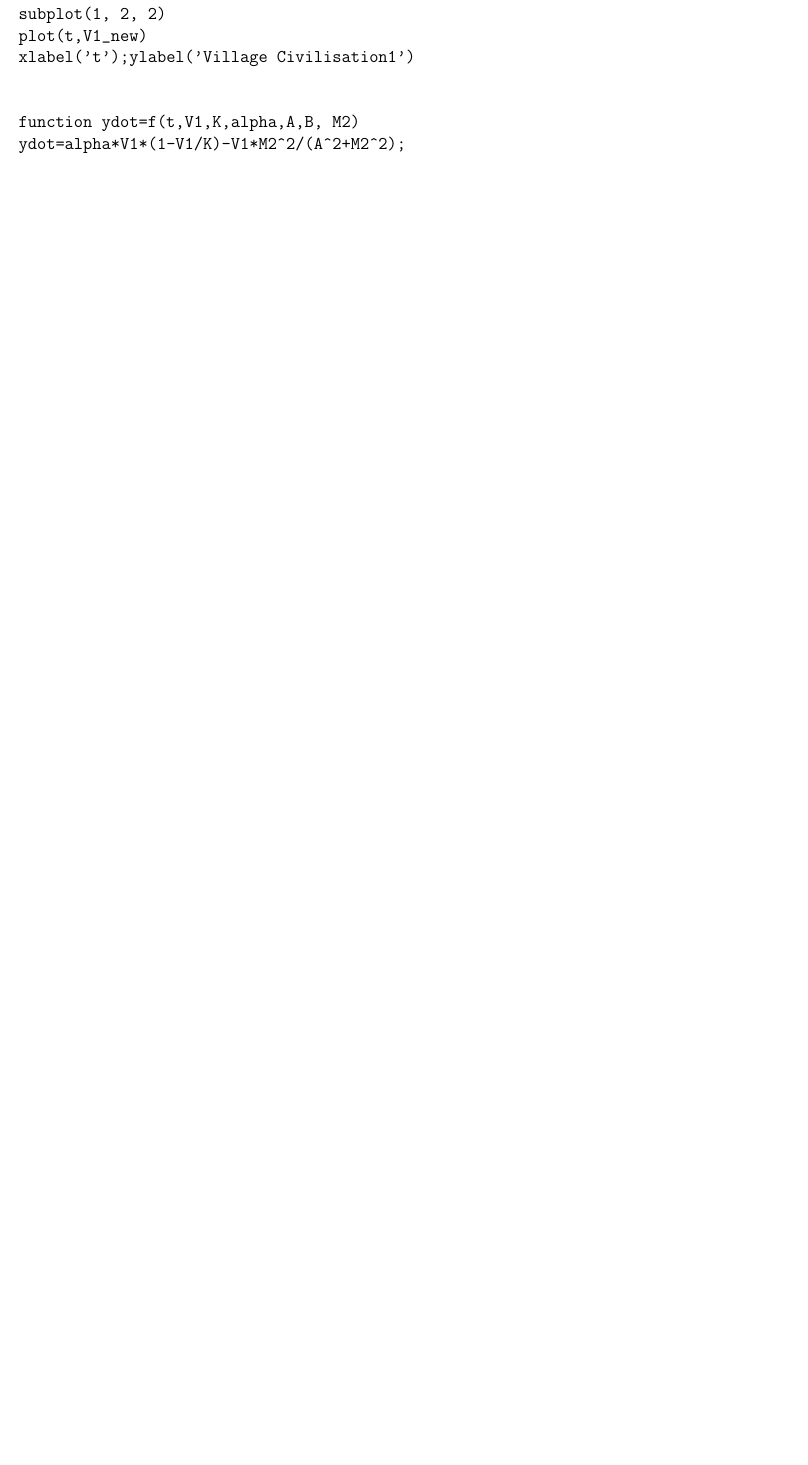
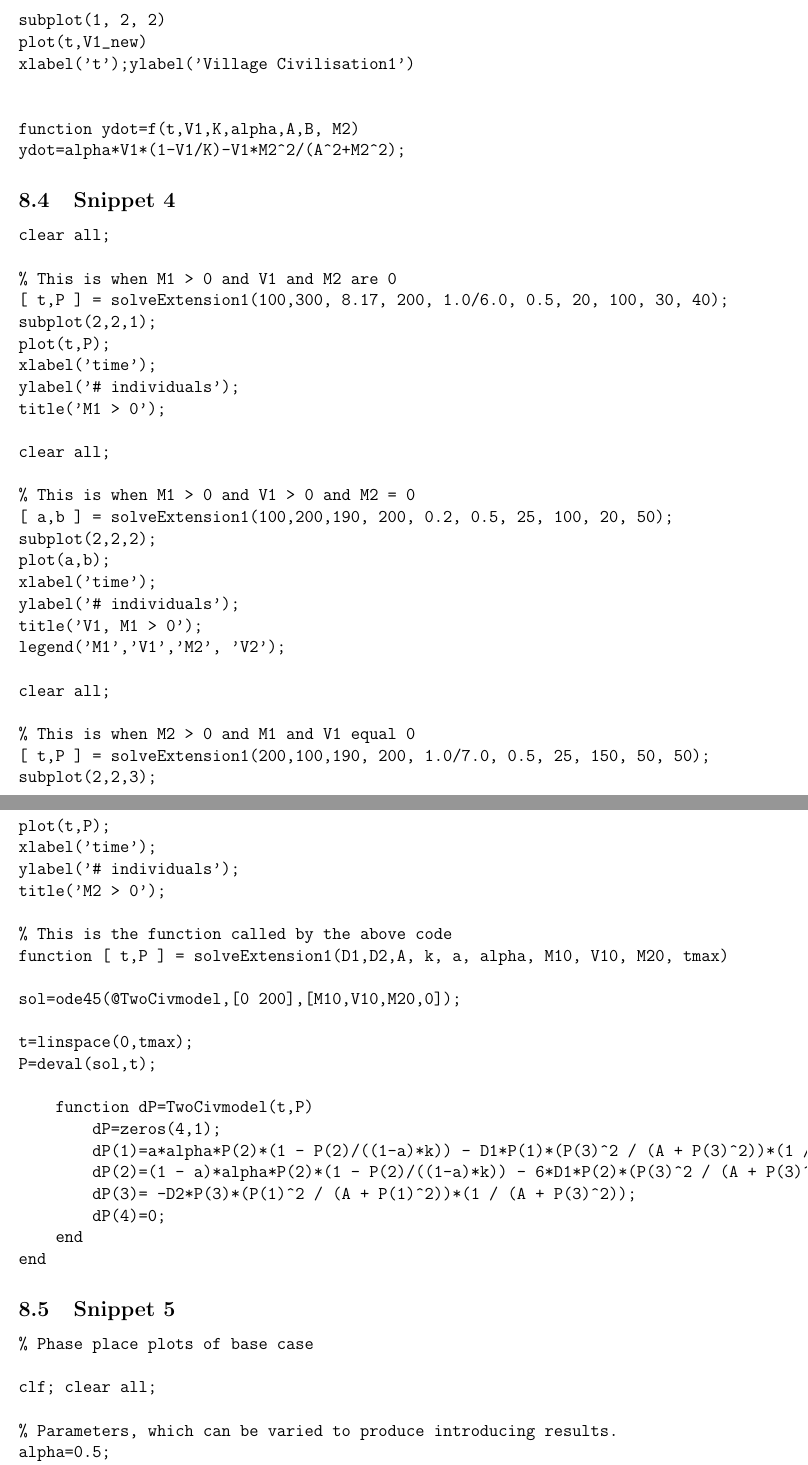
Before and after one commit to Steven4294/AM115, a LaTeX paper (Report.tex): part of page 10 of 10 before the commit and two parts of pages 10 and 11 of 12 after it, the two joined at a grey line, cut so that both start at the same text, the shorter picture padded with empty space. Compiled offline with pdfLaTeX.

Commit message:
civ2 analysis in prigress

```diff
--- a/Report.tex
+++ b/Report.tex
@@ -265,4 +274,108 @@ function ydot=f(t,V1,K,alpha,A,B, M2)
 ydot=alpha*V1*(1-V1/K)-V1*M2^2/(A^2+M2^2);
 \end{verbatim}
 
+\subsection{Snippet 4}
+\begin{verbatim}
+clear all;
+
+% This is when M1 > 0 and V1 and M2 are 0
+[ t,P ] = solveExtension1(100,300, 8.17, 200, 1.0/6.0, 0.5, 20, 100, 30, 40);
+subplot(2,2,1);
+plot(t,P);
+xlabel('time');
+ylabel('# individuals');
+title('M1 > 0');
+
+clear all;
+
+% This is when M1 > 0 and V1 > 0 and M2 = 0
+[ a,b ] = solveExtension1(100,200,190, 200, 0.2, 0.5, 25, 100, 20, 50);
+subplot(2,2,2);
+plot(a,b);
+xlabel('time');
+ylabel('# individuals');
+title('V1, M1 > 0');
+legend('M1','V1','M2', 'V2');
+
+clear all;
+
+% This is when M2 > 0 and M1 and V1 equal 0
+[ t,P ] = solveExtension1(200,100,190, 200, 1.0/7.0, 0.5, 25, 150, 50, 50);
+subplot(2,2,3);
+plot(t,P);
+xlabel('time');
+ylabel('# individuals');
+title('M2 > 0');
+
+% This is the function called by the above code
+function [ t,P ] = solveExtension1(D1,D2,A, k, a, alpha, M10, V10, M20, tmax)
+
+sol=ode45(@TwoCivmodel,[0 200],[M10,V10,M20,0]);
+
+t=linspace(0,tmax);
+P=deval(sol,t);
+
+    function dP=TwoCivmodel(t,P)
+        dP=zeros(4,1);
+        dP(1)=a*alpha*P(2)*(1 - P(2)/((1-a)*k)) - D1*P(1)*(P(3)^2 / (A + P(3)^2))*(1 / (A + P(1)^2));
+        dP(2)=(1 - a)*alpha*P(2)*(1 - P(2)/((1-a)*k)) - 6*D1*P(2)*(P(3)^2 / (A + P(3)^2))*(1 / (A + P(1)));
+        dP(3)= -D2*P(3)*(P(1)^2 / (A + P(1)^2))*(1 / (A + P(3)^2));
+        dP(4)=0;
+    end
+end
+\end{verbatim}
+
+\subsection{Snippet 5}
+\begin{verbatim}
+% Phase place plots of base case
+
+clf; clear all;
+
+% Parameters, which can be varied to produce introducing results.
+alpha=0.5;
+a=0.2;
+K=200;
+A=190;
+B=200;
+D1=100;
+c=6;
+D2=200;
+
+% Since V_2 is 0, C_2=M_2. On the other hand, C_1=V_1+M_1.
+% The change in C_1 is thus the sum of the change in V_1 and M_1
+% We assume here that in our initial values, the proportion of M_1 out of
+% total C_1 is (a/alpha), the same proportion of new births that will be
+% dedicated to becoming soldiers. Similarly, the proportion of V_1 would be
+% 1-(a/alpha). This is to avoid making a 3-D or 4-D phase diagram with V_1,
+% V_2, M_1, and M_2.
+i=0;
+for M_2=0:5:200
+  i=i+1;
+  j=0;
+  for C_1=0:5:200
+    j=j+1;
+    CC1(i,j)=C_1;
+    MM2(i,j)=M_2;
+    M_1=a*C_1;
+    V_1=(1-a)*C_1;
+    dV_1(i,j)=((1-a)*alpha).*V_1.*(1-(V_1./((1-a)*K)))-V_1*c*D1*(M_2.^2./(A+M_2^2))*(1/(A+M_1));
+    dM_1(i,j)=(a*alpha).*V_1.*(1-(V_1./((1-a)*K)))-M_1.*D1.*(M_2^2./(A+M_2.^2))*(1./(A+M_1.^2));
+    dC_1=dV_1+dM_1;
+    dM_2(i,j)=-D2.*M_2.*(M_1.^2./(A+M_1.^2)).*(1./(A+M_2.^2));
+  end
+end
+
+
+% plot arrows in phase plane:
+quiver(CC1,MM2,dC_1,dM_2)
+h(1)=title('Civ 1 and Civ 2 populations');
+h(2)=xlabel('Civilization 1');
+h(3)=ylabel('Civilization 2');
+h(4)=gca;
+set(h,'FontSize',18)
+axis([0 200 0 200])
+hold on
+\end{verbatim}
+
+
 \end{document}
```
Also changed, not shown: Report.pdf, Report.tex (11 more changed lines).
